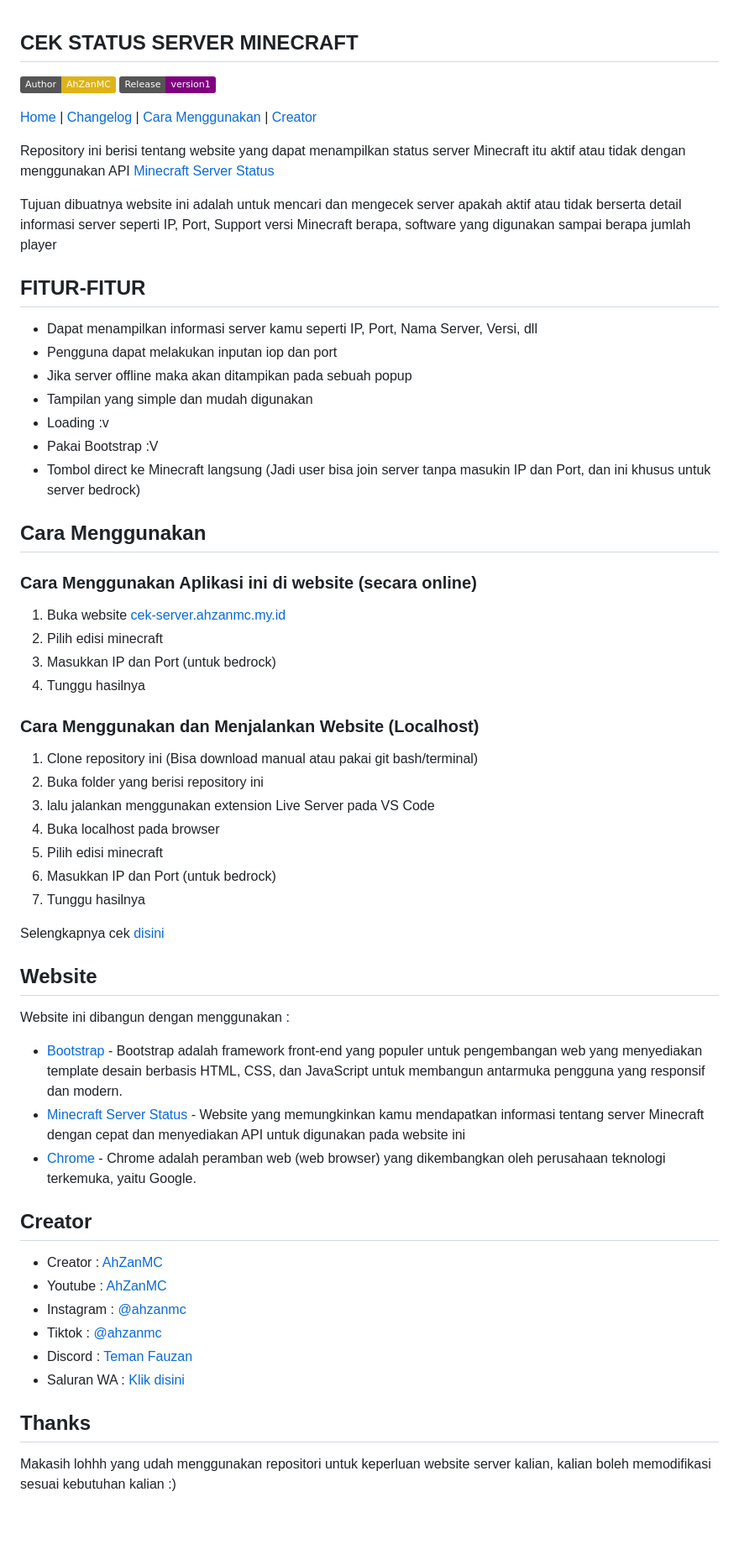
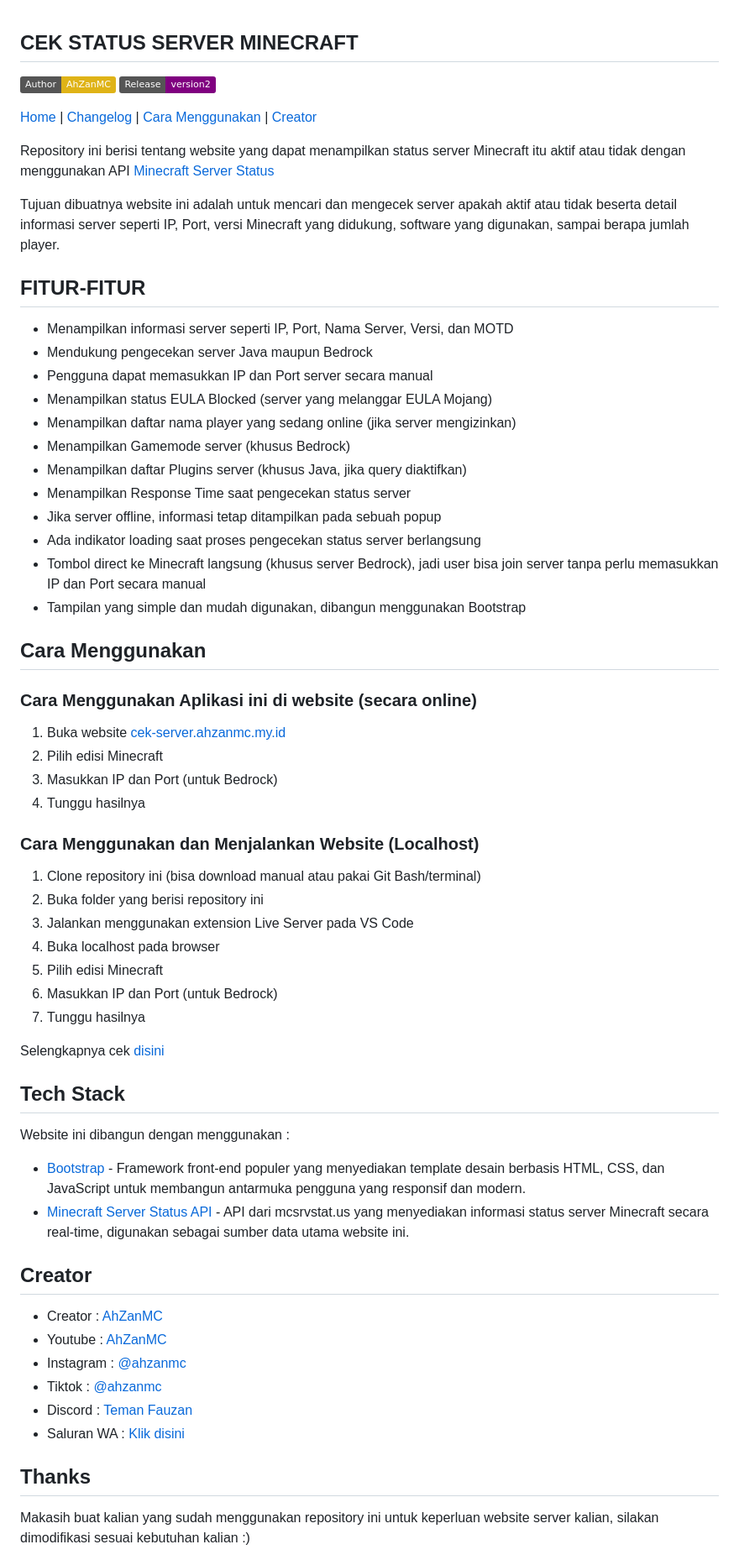
Before and after one commit to AhZanMC/Cek-Status-Server-Minecraft, a Markdown page: README.md, the part around one of its changes. Shown at 84% size. GitHub-like rendering; badges without logos; blank space fills up the shorter version.

```diff
--- a/README.md
+++ b/README.md
@@ -1,49 +1,53 @@
 ## CEK STATUS SERVER MINECRAFT
 
 ![Creator](https://img.shields.io/badge/Author-AhZanMC-yellow)
-[![Generic badge](https://img.shields.io/badge/Release-version1-purple.svg)](https://shields.io/)
+[![Generic badge](https://img.shields.io/badge/Release-version2-purple.svg)](https://shields.io/)
 
 [Home](README.md) | [Changelog](Changelog.md) | [Cara Menggunakan](#cara-menggunakan) | [Creator](#creator)
 
 Repository ini berisi tentang website yang dapat menampilkan status server Minecraft itu aktif atau tidak dengan menggunakan API [Minecraft Server Status](https://mcsrvstat.us/)
 
-Tujuan dibuatnya website ini adalah untuk mencari dan mengecek server apakah aktif atau tidak berserta detail informasi server seperti IP, Port, Support versi Minecraft berapa, software yang digunakan sampai berapa jumlah player
+Tujuan dibuatnya website ini adalah untuk mencari dan mengecek server apakah aktif atau tidak beserta detail informasi server seperti IP, Port, versi Minecraft yang didukung, software yang digunakan, sampai berapa jumlah player.
 
 ## FITUR-FITUR
-- Dapat menampilkan informasi server kamu seperti IP, Port, Nama Server, Versi, dll
-- Pengguna dapat melakukan inputan iop dan port
-- Jika server offline maka akan ditampikan pada sebuah popup
-- Tampilan yang simple dan mudah digunakan
-- Loading :v
-- Pakai Bootstrap :V
-- Tombol direct ke Minecraft langsung (Jadi user bisa join server tanpa masukin IP dan Port, dan ini khusus untuk server bedrock)
+- Menampilkan informasi server seperti IP, Port, Nama Server, Versi, dan MOTD
+- Mendukung pengecekan server Java maupun Bedrock
+- Pengguna dapat memasukkan IP dan Port server secara manual
+- Menampilkan status EULA Blocked (server yang melanggar EULA Mojang)
+- Menampilkan daftar nama player yang sedang online (jika server mengizinkan)
+- Menampilkan Gamemode server (khusus Bedrock)
+- Menampilkan daftar Plugins server (khusus Java, jika query diaktifkan)
+- Menampilkan Response Time saat pengecekan status server
+- Jika server offline, informasi tetap ditampilkan pada sebuah popup
+- Ada indikator loading saat proses pengecekan status server berlangsung
+- Tombol direct ke Minecraft langsung (khusus server Bedrock), jadi user bisa join server tanpa perlu memasukkan IP dan Port secara manual
+- Tampilan yang simple dan mudah digunakan, dibangun menggunakan Bootstrap
 
 ## Cara Menggunakan
 
 ### Cara Menggunakan Aplikasi ini di website (secara online)
 
 1. Buka website [cek-server.ahzanmc.my.id](https://cek-server.ahzanmc.my.id/)
-1. Pilih edisi minecraft
-2. Masukkan IP dan Port (untuk bedrock)
-3. Tunggu hasilnya
+2. Pilih edisi Minecraft
+3. Masukkan IP dan Port (untuk Bedrock)
+4. Tunggu hasilnya
 
 ### Cara Menggunakan dan Menjalankan Website (Localhost)
 
-1. Clone repository ini (Bisa download manual atau pakai git bash/terminal)
+1. Clone repository ini (bisa download manual atau pakai Git Bash/terminal)
 2. Buka folder yang berisi repository ini
-3. lalu jalankan menggunakan extension Live Server pada VS Code
+3. Jalankan menggunakan extension Live Server pada VS Code
 4. Buka localhost pada browser
-5. Pilih edisi minecraft
-6. Masukkan IP dan Port (untuk bedrock)
+5. Pilih edisi Minecraft
+6. Masukkan IP dan Port (untuk Bedrock)
 7. Tunggu hasilnya
 
 Selengkapnya cek [disini](https://api.mcsrvstat.us/)
 
-## Website
+## Tech Stack
 Website ini dibangun dengan menggunakan :
-- [Bootstrap](https://getbootstrap.com/) - Bootstrap adalah framework front-end yang populer untuk pengembangan web yang menyediakan template desain berbasis HTML, CSS, dan JavaScript untuk membangun antarmuka pengguna yang responsif dan modern.
-- [Minecraft Server Status](https://mcsrvstat.us/) - Website yang memungkinkan kamu mendapatkan informasi tentang server Minecraft dengan cepat dan menyediakan API untuk digunakan pada website ini
-- [Chrome](https://www.google.com/intl/id/chrome/) - Chrome adalah peramban web (web browser) yang dikembangkan oleh perusahaan teknologi terkemuka, yaitu Google.
+- [Bootstrap](https://getbootstrap.com/) - Framework front-end populer yang menyediakan template desain berbasis HTML, CSS, dan JavaScript untuk membangun antarmuka pengguna yang responsif dan modern.
+- [Minecraft Server Status API](https://api.mcsrvstat.us/) - API dari mcsrvstat.us yang menyediakan informasi status server Minecraft secara real-time, digunakan sebagai sumber data utama website ini.
 
 ## Creator
 - Creator : [AhZanMC](https://bio-link.ahzanmc.my.id/)
@@ -54,5 +58,5 @@ Website ini dibangun dengan menggunakan :
 - Saluran WA : [Klik disini](https://whatsapp.com/channel/0029VaWN5AR05MUmTwwxfj3K)
 
 ## Thanks
-Makasih lohhh yang udah menggunakan repositori untuk keperluan website server kalian, kalian boleh memodifikasi sesuai kebutuhan kalian :)
+Makasih buat kalian yang sudah menggunakan repository ini untuk keperluan website server kalian, silakan dimodifikasi sesuai kebutuhan kalian :)
 
```
Also changed, not shown: other parts of README.md (+4 -4 lines).
